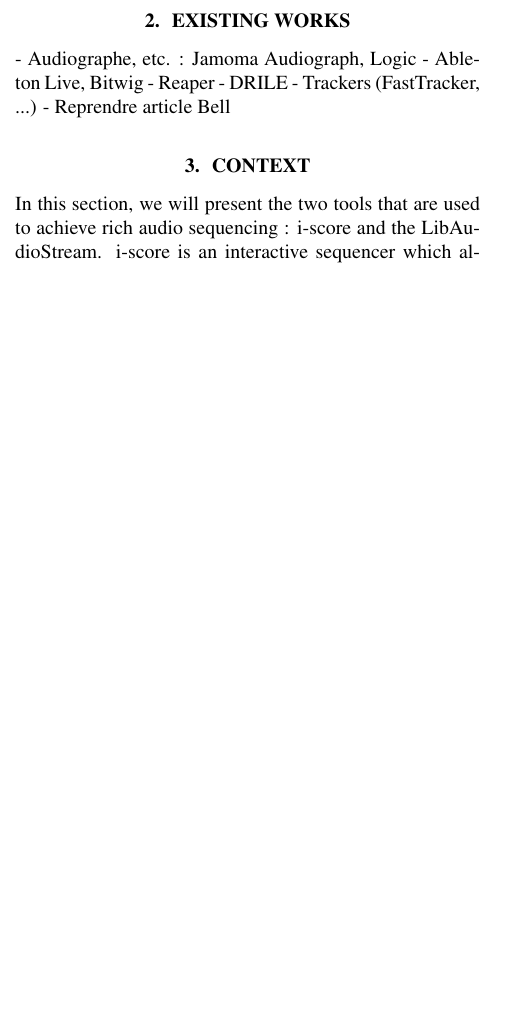
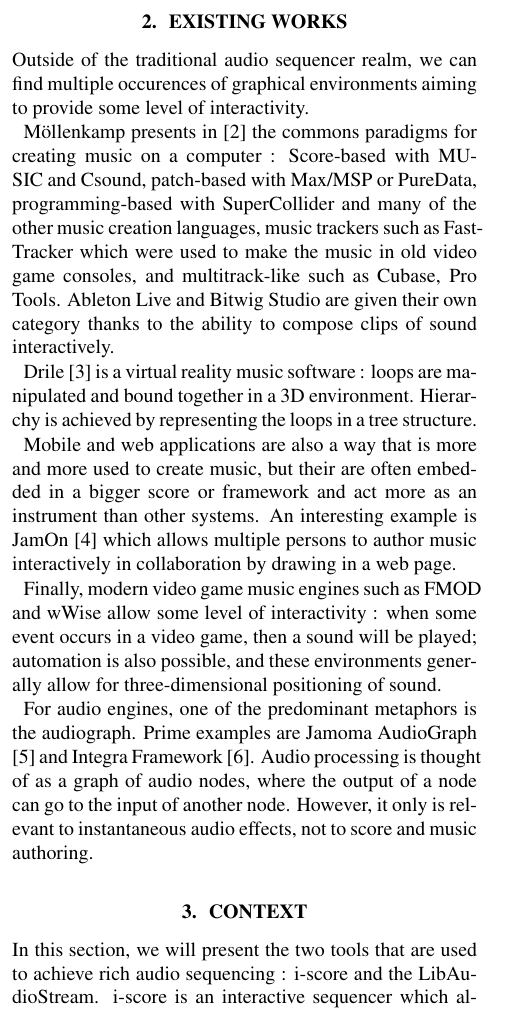
Before and after one commit to jcelerier/smc2016-iscore, a LaTeX paper (smc2016template.tex): part of one column of page 1 of 4 before the commit and part of one column of page 1 of 5 after it, cut so that both start at the same text, the shorter picture padded with empty space. Compiled offline with pdfLaTeX.

Commit message:
save work

```diff
--- a/smc2016template.tex
+++ b/smc2016template.tex
@@ -173,12 +173,27 @@
 
 
 \section{Existing works}
-- Audiographe, etc. : Jamoma Audiograph, Logic
-- Ableton Live, Bitwig
-- Reaper
-- DRILE
-- Trackers (FastTracker, ...)
-- Reprendre article Bell
+Outside of the traditional audio sequencer realm, we can find
+multiple occurences of graphical environments aiming to provide
+some level of interactivity.
+
+M{\"o}llenkamp presents in~\cite{mollenkampparadigms} the
+commons paradigms for creating music on a computer : Score-based with MUSIC and Csound,
+patch-based with Max/MSP or PureData, programming-based with SuperCollider and many of the other music creation languages, music trackers such as FastTracker which were used to make the music in old video game consoles, and multitrack-like such as Cubase, Pro Tools.
+Ableton Live and Bitwig Studio are given their own category thanks to the ability to compose clips of sound interactively.
+
+Drile~\cite{berthaut2010drile} is a virtual reality music software : loops are manipulated and bound together in a 3D environment. Hierarchy is achieved by representing the loops in a tree structure.
+
+Mobile and web applications are also a way that is more and more used to create music,
+but their are often embedded in a bigger score or framework and act more as an instrument than other systems.
+An interesting example is JamOn~\cite{rosselet2013jam} which allows multiple persons to author music interactively in collaboration by drawing in a web page.
+
+Finally, modern video game music engines such as FMOD and wWise allow some level of interactivity : when some event occurs in a video game, then a sound will be played; automation is also possible, and these environments generally allow for three-dimensional positioning of sound.
+
+For audio engines, one of the predominant metaphors is the audiograph.
+Prime examples are Jamoma AudioGraph\cite{place2010jamoma} and Integra Framework~\cite{bullock2011integra}.
+Audio processing is thought of as a graph of audio nodes, where the output of a node can go to the input of another node.
+However, it only is relevant to instantaneous audio effects, not to score and music authoring.
 
 \section{Context}
 In this section, we will present the two tools that are used to achieve
```
Also changed, not shown: smc2016template.bib (+31 -0 lines), smc2016template.bbl, smc2016template.pdf, smc2016template.tex (4 more changed lines).
